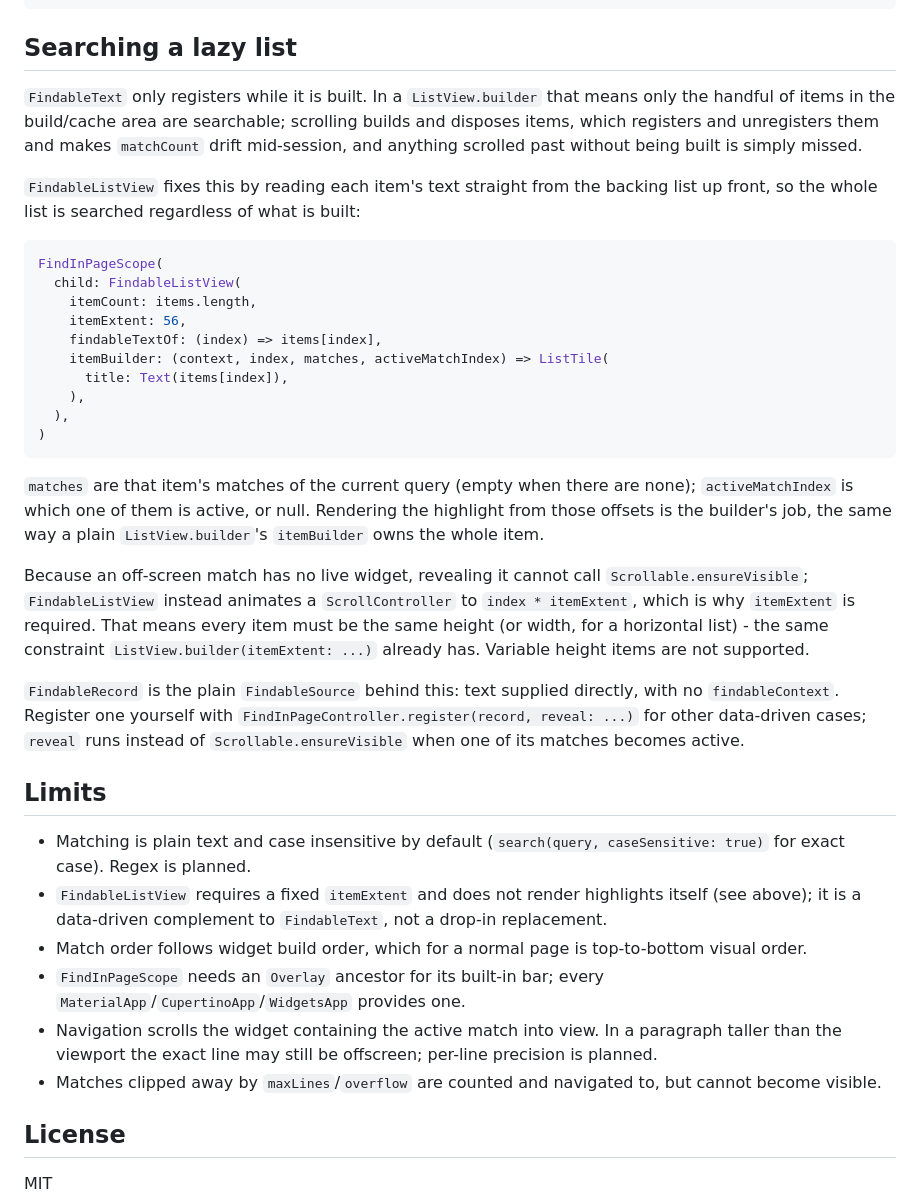
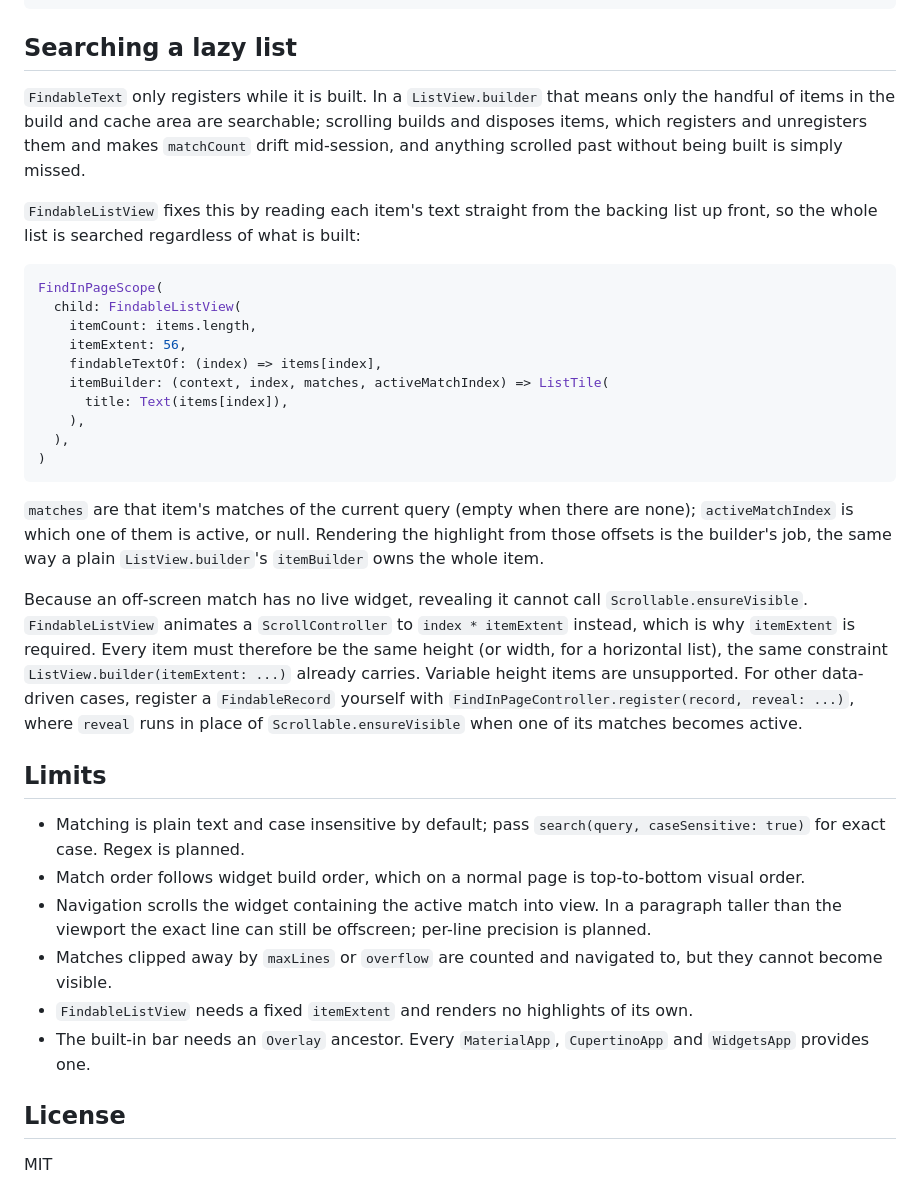
Before and after one commit to Yusufihsangorgel/find_in_page, a Markdown page: README.md, the part around the change printed below. Rendered like a GitHub page.

````diff
--- a/README.md
+++ b/README.md
@@ -132,15 +159,15 @@ class _MyWidgetState extends State<MyWidget> implements FindableSource {
 
 ## Searching a lazy list
 
-`FindableText` only registers while it is built. In a `ListView.builder`
-that means only the handful of items in the build/cache area are
-searchable; scrolling builds and disposes items, which registers and
-unregisters them and makes `matchCount` drift mid-session, and anything
-scrolled past without being built is simply missed.
+`FindableText` only registers while it is built. In a `ListView.builder` that
+means only the handful of items in the build and cache area are searchable;
+scrolling builds and disposes items, which registers and unregisters them and
+makes `matchCount` drift mid-session, and anything scrolled past without being
+built is simply missed.
 
-`FindableListView` fixes this by reading each item's text straight from
-the backing list up front, so the whole list is searched regardless of
-what is built:
+`FindableListView` fixes this by reading each item's text straight from the
+backing list up front, so the whole list is searched regardless of what is
+built:
 
 ```dart
 FindInPageScope(
@@ -155,40 +182,36 @@ FindInPageScope(
 )
 ```
 
-`matches` are that item's matches of the current query (empty when there
-are none); `activeMatchIndex` is which one of them is active, or null.
-Rendering the highlight from those offsets is the builder's job, the same
-way a plain `ListView.builder`'s `itemBuilder` owns the whole item.
+`matches` are that item's matches of the current query (empty when there are
+none); `activeMatchIndex` is which one of them is active, or null. Rendering
+the highlight from those offsets is the builder's job, the same way a plain
+`ListView.builder`'s `itemBuilder` owns the whole item.
 
 Because an off-screen match has no live widget, revealing it cannot call
-`Scrollable.ensureVisible`; `FindableListView` instead animates a
-`ScrollController` to `index * itemExtent`, which is why `itemExtent` is
-required. That means every item must be the same height (or width, for a
-horizontal list) - the same constraint `ListView.builder(itemExtent: ...)`
-already has. Variable height items are not supported.
-
-`FindableRecord` is the plain `FindableSource` behind this: text supplied
-directly, with no `findableContext`. Register one yourself with
-`FindInPageController.register(record, reveal: ...)` for other data-driven
-cases; `reveal` runs instead of `Scrollable.ensureVisible` when one of its
-matches becomes active.
+`Scrollable.ensureVisible`. `FindableListView` animates a `ScrollController` to
+`index * itemExtent` instead, which is why `itemExtent` is required. Every item
+must therefore be the same height (or width, for a horizontal list), the same
+constraint `ListView.builder(itemExtent: ...)` already carries. Variable height
+items are unsupported. For other data-driven cases, register a `FindableRecord`
+yourself with `FindInPageController.register(record, reveal: ...)`, where
+`reveal` runs in place of `Scrollable.ensureVisible` when one of its matches
+becomes active.
 
 ## Limits
 
-- Matching is plain text and case insensitive by default
-  (`search(query, caseSensitive: true)` for exact case). Regex is planned.
-- `FindableListView` requires a fixed `itemExtent` and does not render
-  highlights itself (see above); it is a data-driven complement to
-  `FindableText`, not a drop-in replacement.
-- Match order follows widget build order, which for a normal page is
+- Matching is plain text and case insensitive by default; pass
+  `search(query, caseSensitive: true)` for exact case. Regex is planned.
+- Match order follows widget build order, which on a normal page is
   top-to-bottom visual order.
-- `FindInPageScope` needs an `Overlay` ancestor for its built-in bar;
-  every `MaterialApp`/`CupertinoApp`/`WidgetsApp` provides one.
-- Navigation scrolls the widget containing the active match into view. In
-  a paragraph taller than the viewport the exact line may still be
-  offscreen; per-line precision is planned.
-- Matches clipped away by `maxLines`/`overflow` are counted and navigated
-  to, but cannot become visible.
+- Navigation scrolls the widget containing the active match into view. In a
+  paragraph taller than the viewport the exact line can still be offscreen;
+  per-line precision is planned.
+- Matches clipped away by `maxLines` or `overflow` are counted and navigated
+  to, but they cannot become visible.
+- `FindableListView` needs a fixed `itemExtent` and renders no highlights of
+  its own.
+- The built-in bar needs an `Overlay` ancestor. Every `MaterialApp`,
+  `CupertinoApp` and `WidgetsApp` provides one.
 
 ## License
 
````
Also changed, not shown: other parts of README.md (+58 -31 lines), example/README.md (+13 -10 lines), doc/searchable-grid.png (added), 4 other files.
